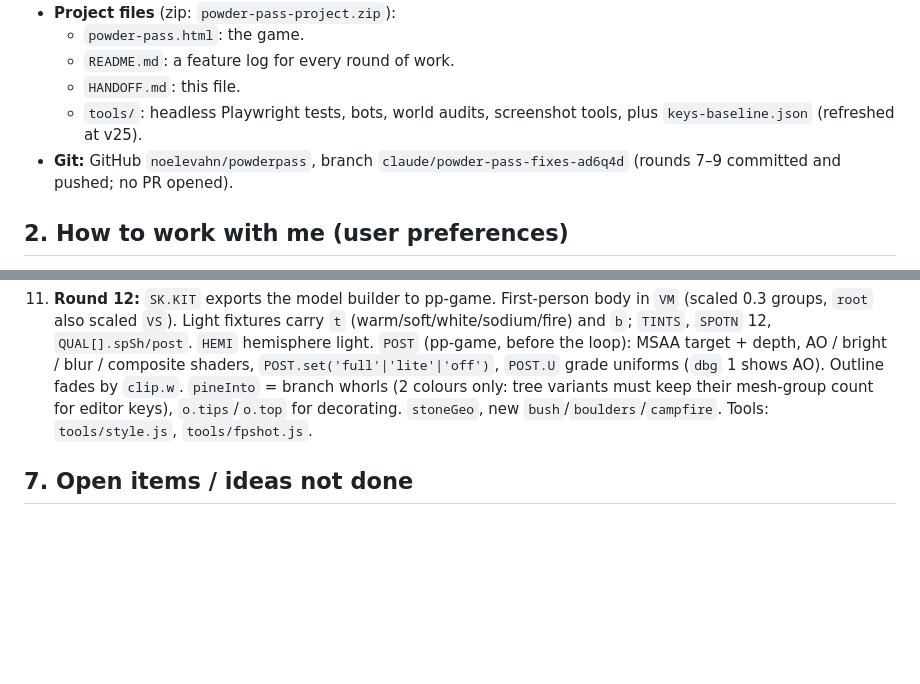
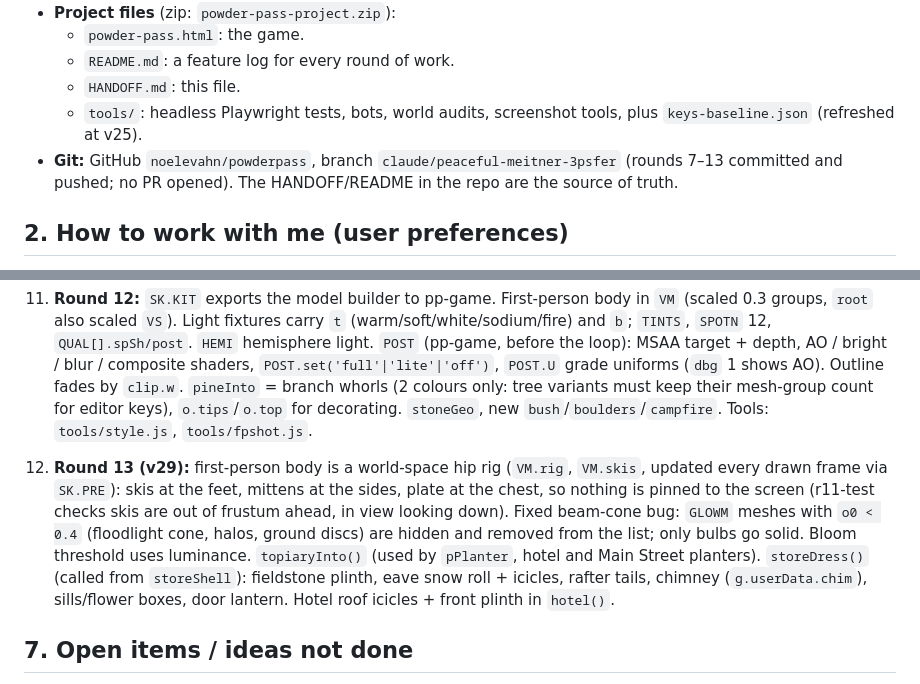
Before and after one commit to NoelEvahn/PowderPass, a Markdown page: HANDOFF.md, 2 parts joined by grey strips. GitHub-like rendering; blank space fills up the shorter version.

Commit message:
HANDOFF: round 13 status, link v29, remaining art-style work
Co-Authored-By: Claude Haiku 5.5 <noreply@anthropic.com>
Claude-Session: https://claude.ai/code/session_01M4teagpUvJmgcErGax99D8

```diff
--- a/HANDOFF.md
+++ b/HANDOFF.md
@@ -12,7 +12,7 @@ Paste this file (or attach it with the zip) as the first message of a new chat.
   - `README.md`: a feature log for every round of work.
   - `HANDOFF.md`: this file.
   - `tools/`: headless Playwright tests, bots, world audits, screenshot tools, plus `keys-baseline.json` (refreshed at v25).
-- **Git:** GitHub `noelevahn/powderpass`, branch `claude/powder-pass-fixes-ad6q4d` (rounds 7–9 committed and pushed; no PR opened).
+- **Git:** GitHub `noelevahn/powderpass`, branch `claude/peaceful-meitner-3psfer` (rounds 7–13 committed and pushed; no PR opened). The HANDOFF/README in the repo are the source of truth.
 
 ## 2. How to work with me (user preferences)
 - Replies are concise and structured: headings, bullets, tables. No filler.
@@ -123,6 +123,8 @@ node tools/keycheck.js cmp tools/keys-baseline.json /tmp/k.json   # must say "0
 10. **Round 11:** elevator telescoping doors (`OPW`/`HALF`, cab `CPW`/`CO`), shared floor display canvas, SFX `slide`/`motor`/`hum`. `suiteFit()` in hotel() for suites. `hDoorFrame`, `hRails`, `hNum` (FONT has digits). Flight-one railing `KR` (solids with bot/top) in putHotel. Crest pad shares `PADS[1].y` (pads keep `cut`). Tricks need `I.jump` held; `PL.jLock`. First-person body in `VM` (mittens + skis). Diners: `skis:false`, carried `skiPair`, rack slots, path waypoints `[x, z, wait, 'rack'|'take']`, `SK.DOORPPL`. Test: `tools/r11-test.js`.
 11. **Round 12:** `SK.KIT` exports the model builder to pp-game. First-person body in `VM` (scaled 0.3 groups, `root` also scaled `VS`). Light fixtures carry `t` (warm/soft/white/sodium/fire) and `b`; `TINTS`, `SPOTN` 12, `QUAL[].spSh/post`. `HEMI` hemisphere light. `POST` (pp-game, before the loop): MSAA target + depth, AO / bright / blur / composite shaders, `POST.set('full'|'lite'|'off')`, `POST.U` grade uniforms (`dbg` 1 shows AO). Outline fades by `clip.w`. `pineInto` = branch whorls (2 colours only: tree variants must keep their mesh-group count for editor keys), `o.tips`/`o.top` for decorating. `stoneGeo`, new `bush`/`boulders`/`campfire`. Tools: `tools/style.js`, `tools/fpshot.js`.
 
+12. **Round 13 (v29):** first-person body is a world-space hip rig (`VM.rig`, `VM.skis`, updated every drawn frame via `SK.PRE`): skis at the feet, mittens at the sides, plate at the chest, so nothing is pinned to the screen (r11-test checks skis are out of frustum ahead, in view looking down). Fixed beam-cone bug: `GLOWM` meshes with `o0 < 0.4` (floodlight cone, halos, ground discs) are hidden and removed from the list; only bulbs go solid. Bloom threshold uses luminance. `topiaryInto()` (used by `pPlanter`, hotel and Main Street planters). `storeDress()` (called from `storeShell`): fieldstone plinth, eave snow roll + icicles, rafter tails, chimney (`g.userData.chim`), sills/flower boxes, door lantern. Hotel roof icicles + front plinth in `hotel()`.
+
 ## 7. Open items / ideas not done
 - **Camp Lakeview art style (Coolbug, unreleased Steam game):** the user wants Powder Pass to borrow its look. Steam, YouTube and their image CDNs are blocked from the sandbox, so the style was never inspected. Next step: ask the user for 3–5 screenshots, then break the style down and map it onto ours (toon shading + outlines already exist).
 - **Physical interactions** (the user's stated rule: prefer modelled objects over GUIs): elevator done; reception, shops and the vending machine still open sheets on approach.
```
